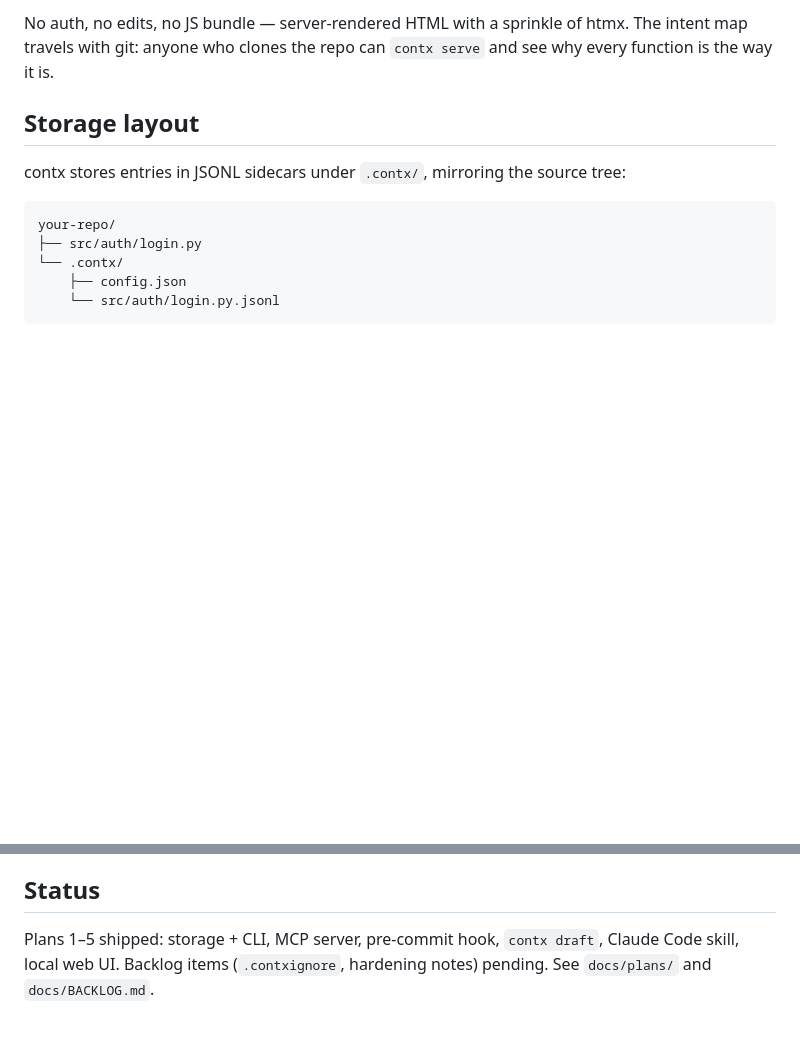
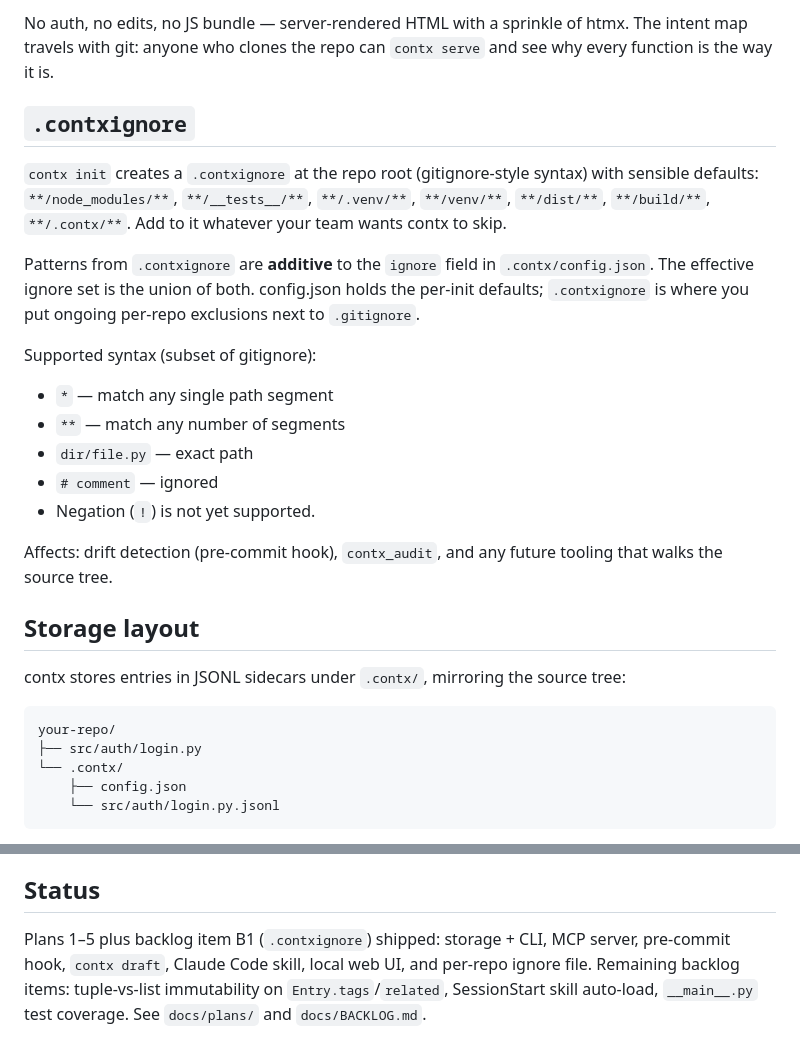
Before and after one commit to mrinmoy-saikia03/contx, a Markdown page: README.md, 2 parts joined by grey strips. Drawn GitHub-style; blank space fills up the shorter version.

Commit message:
docs: document .contxignore + Plan B1 file
Co-Authored-By: Claude Sonnet 4.6 <noreply@anthropic.com>

```diff
--- a/README.md
+++ b/README.md
@@ -173,6 +173,21 @@ Opens a read-only web viewer. Routes:
 
 No auth, no edits, no JS bundle — server-rendered HTML with a sprinkle of htmx. The intent map travels with git: anyone who clones the repo can `contx serve` and see why every function is the way it is.
 
+## `.contxignore`
+
+`contx init` creates a `.contxignore` at the repo root (gitignore-style syntax) with sensible defaults: `**/node_modules/**`, `**/__tests__/**`, `**/.venv/**`, `**/venv/**`, `**/dist/**`, `**/build/**`, `**/.contx/**`. Add to it whatever your team wants contx to skip.
+
+Patterns from `.contxignore` are **additive** to the `ignore` field in `.contx/config.json`. The effective ignore set is the union of both. config.json holds the per-init defaults; `.contxignore` is where you put ongoing per-repo exclusions next to `.gitignore`.
+
+Supported syntax (subset of gitignore):
+- `*` — match any single path segment
+- `**` — match any number of segments
+- `dir/file.py` — exact path
+- `# comment` — ignored
+- Negation (`!`) is not yet supported.
+
+Affects: drift detection (pre-commit hook), `contx_audit`, and any future tooling that walks the source tree.
+
 ## Storage layout
 
 contx stores entries in JSONL sidecars under `.contx/`, mirroring the source tree:
@@ -189,4 +204,4 @@ Each line of the sidecar is one entry: `{id, kind, symbol, event, rationale, tag
 
 ## Status
 
-Plans 1–5 shipped: storage + CLI, MCP server, pre-commit hook, `contx draft`, Claude Code skill, local web UI. Backlog items (`.contxignore`, hardening notes) pending. See `docs/plans/` and `docs/BACKLOG.md`.
+Plans 1–5 plus backlog item B1 (`.contxignore`) shipped: storage + CLI, MCP server, pre-commit hook, `contx draft`, Claude Code skill, local web UI, and per-repo ignore file. Remaining backlog items: tuple-vs-list immutability on `Entry.tags`/`related`, SessionStart skill auto-load, `__main__.py` test coverage. See `docs/plans/` and `docs/BACKLOG.md`.
```
Also changed, not shown: docs/plans/2026-05-21-contx-b1-contxignore.md (added, +386 -0 lines).
